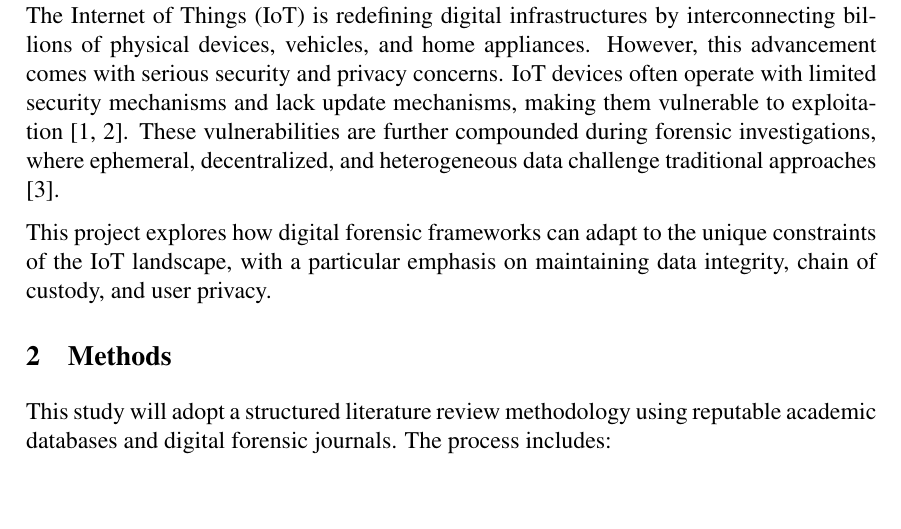
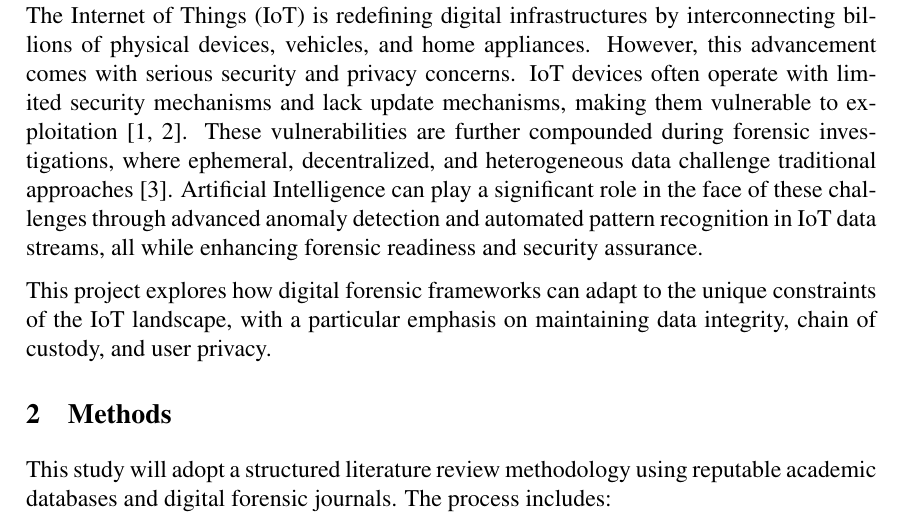
Before and after one commit to jing-xiang/CYFO_concept, a LaTeX document (CYFO/concept.tex): part of page 3 of 4, cut so that both start at the same text, the shorter picture padded with empty space. Compiled offline with pdfLaTeX.

Commit message:
update introduction

```diff
--- a/CYFO/concept.tex
+++ b/CYFO/concept.tex
@@ -89,7 +89,7 @@
 \pagenumbering{arabic}
 
 \section{Introduction}
-The Internet of Things (IoT) is redefining digital infrastructures by interconnecting billions of physical devices, vehicles, and home appliances. However, this advancement comes with serious security and privacy concerns. IoT devices often operate with limited security mechanisms and lack update mechanisms, making them vulnerable to exploitation \cite{Conti2018, Sivaraman2015}. These vulnerabilities are further compounded during forensic investigations, where ephemeral, decentralized, and heterogeneous data challenge traditional approaches \cite{Zawoad2015}.
+The Internet of Things (IoT) is redefining digital infrastructures by interconnecting billions of physical devices, vehicles, and home appliances. However, this advancement comes with serious security and privacy concerns. IoT devices often operate with limited security mechanisms and lack update mechanisms, making them vulnerable to exploitation \cite{Conti2018, Sivaraman2015}. These vulnerabilities are further compounded during forensic investigations, where ephemeral, decentralized, and heterogeneous data challenge traditional approaches \cite{Zawoad2015}. Artificial Intelligence can play a significant role in the face of these challenges through advanced anomaly detection and automated pattern recognition in IoT data streams, all while enhancing forensic readiness and security assurance.
 
 This project explores how digital forensic frameworks can adapt to the unique constraints of the IoT landscape, with a particular emphasis on maintaining data integrity, chain of custody, and user privacy.
 
```
